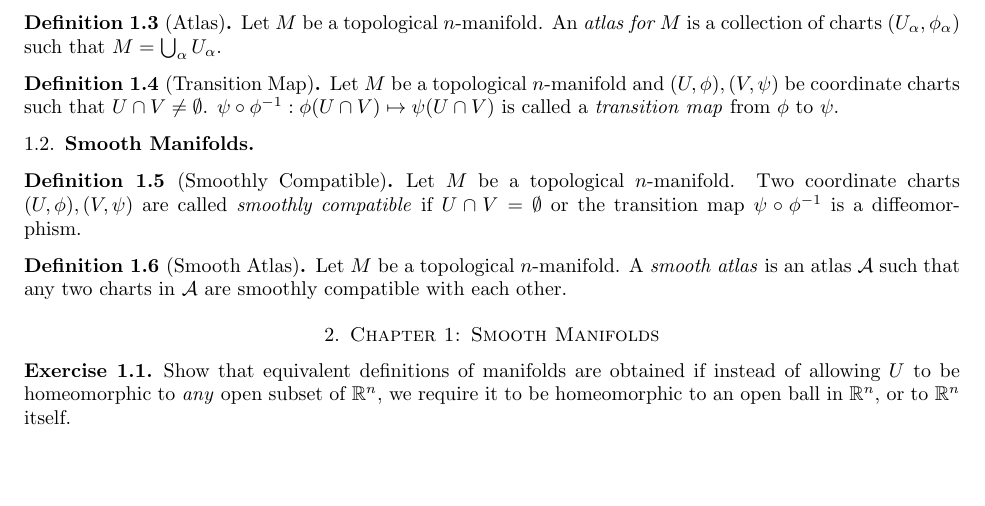
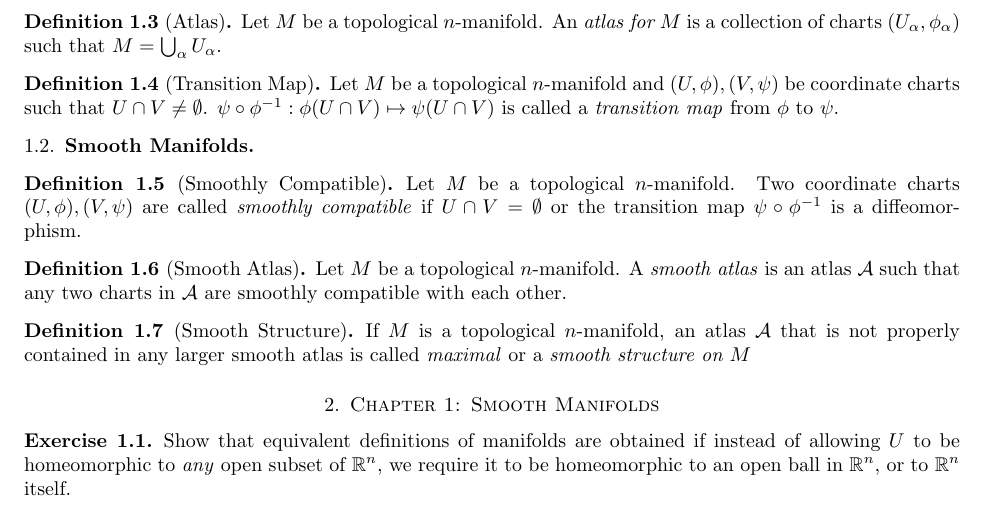
Before and after one commit to hidenori-shinohara/smooth_manifolds, a LaTeX paper (introduction_to_smooth_manifolds_notes.tex, which reads dictionary.tex): part of page 1 of 4, cut so that both start at the same text, the shorter picture padded with empty space. Compiled offline with pdfLaTeX.

Commit message:
Smooth structure

```diff
--- a/dictionary.tex
+++ b/dictionary.tex
@@ -40,3 +40,7 @@
   Let $M$ be a topological $n$-manifold.
   A \textit{smooth atlas} is an atlas $\mathcal{A}$ such that any two charts in $\mathcal{A}$ are smoothly compatible with each other.
 \end{defn}
+
+\begin{defn}[Smooth Structure]
+  If $M$ is a topological $n$-manifold, an atlas $\mathcal{A}$ that is not properly contained in any larger smooth atlas is called \textit{maximal} or a \textit{smooth structure on $M$}
+\end{defn}
```
Also changed, not shown: introduction_to_smooth_manifolds_notes.pdf.
